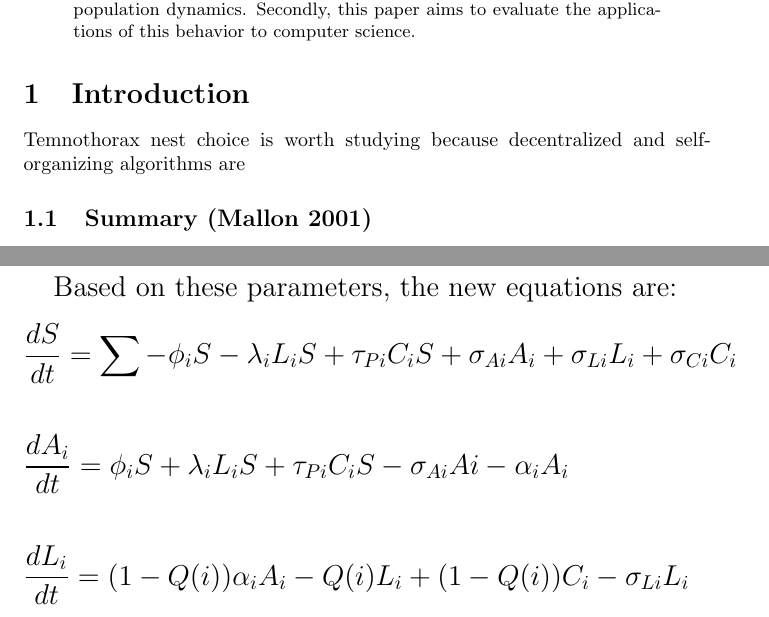
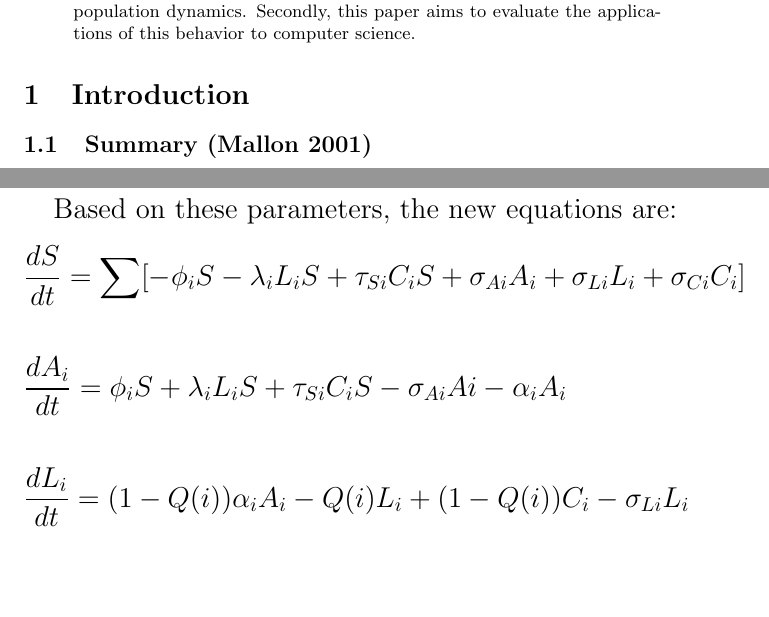
Before and after one commit to LSaldyt/complex_adaptive_systems_material, a LaTeX paper (report/report.tex): two parts of pages 1 and 9 of 9, joined at a grey line, cut so that both start at the same text, the shorter picture padded with empty space. Compiled offline with pdfLaTeX; a LaTeX package or settings file that is missing is left out.

Commit message:
Adds report

```diff
--- a/report/report.tex
+++ b/report/report.tex
@@ -51,7 +51,7 @@
 
 \section{Introduction}
 
-Temnothorax nest choice is worth studying because decentralized and self-organizing algorithms are
+%% Temnothorax nest choice is worth studying because decentralized and self-organizing algorithms are
 
 \subsection{Summary (Mallon 2001)}
 
@@ -279,8 +279,8 @@ The updated model builds on this list, but renames old parameters to make them m
 Based on these parameters, the new equations are:
 \begin{equation}
 \begin{aligned}
-  & \frac{dS}{dt}   = \sum {-\phi_iS - \lambda_iL_iS + \tau_{Pi}C_iS + \sigma_{Ai}A_i + \sigma_{Li}L_i + \sigma_{Ci}C_i} \\\\
-  & \frac{dA_i}{dt} = \phi_iS + \lambda_iL_iS + \tau_{Pi}C_iS - \sigma_{Ai}Ai - \alpha_iA_i \\\\
+    & \frac{dS}{dt}   = \sum [{-\phi_iS - \lambda_iL_iS + \tau_{Si}C_iS + \sigma_{Ai}A_i + \sigma_{Li}L_i + \sigma_{Ci}C_i}] \\\\
+  & \frac{dA_i}{dt} = \phi_iS + \lambda_iL_iS + \tau_{Si}C_iS - \sigma_{Ai}Ai - \alpha_iA_i \\\\
   & \frac{dL_i}{dt} = (1-Q(i))\alpha_iA_i - Q(i)L_i + (1 - Q(i))C_i - \sigma_{Li}L_i \\\\
   & \frac{dC_i}{dt} = Q(i)\alpha_iA_i - (1 - Q(i))C_i + Q(i)L_i - \sigma{Ci}C_i \\\\
   & \frac{dP_i}{dt} = \sum_{j \neq i} [\tau_{Pi}P_jC_i - \tau_{Pj}P_iC_j]\\\\
```
Also changed, not shown: report/report.pdf (added), report/report.tex (2 more changed lines), 1 other file.
